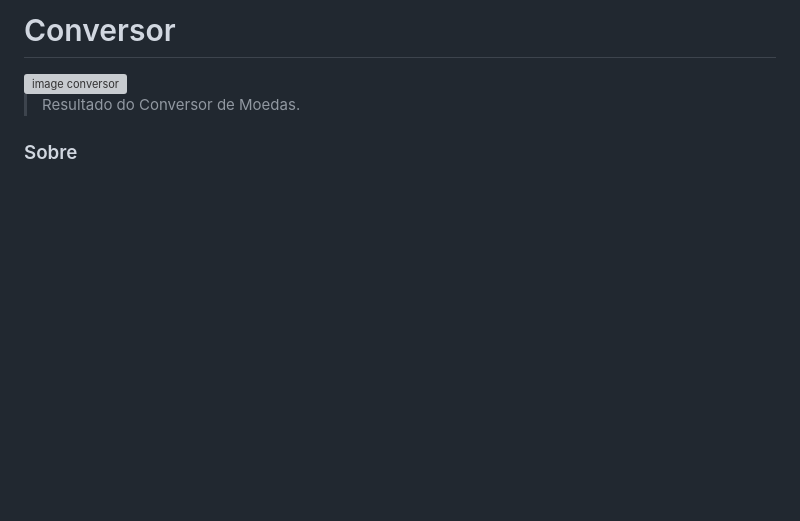
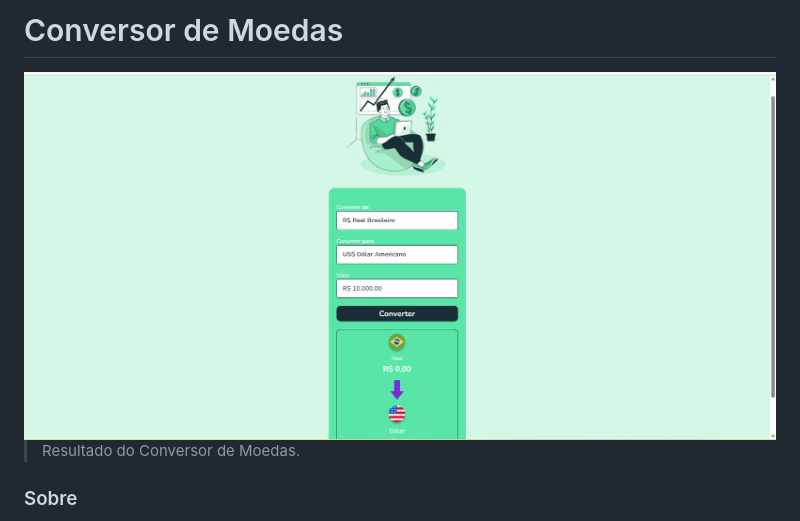
Before and after one commit to vagner0795/convert-money, a Markdown page: README.md, the part around the change printed below. Rendered like a GitHub page; pictures changed too: assets/result.png (added); blank space fills up the shorter version; grey boxes are pictures that could not be loaded.

Commit message:
docs: updated link project README.md

```diff
--- a/README.md
+++ b/README.md
@@ -1,8 +1,8 @@
-# Conversor
+# Conversor de Moedas
 
 
 
-<img src="./img/result/home.png" alt="image conversor">
+<img src="./assets/result.png" alt="image conversor">
 
 
 
```
Also changed, not shown: other parts of README.md (+2 -2 lines).
